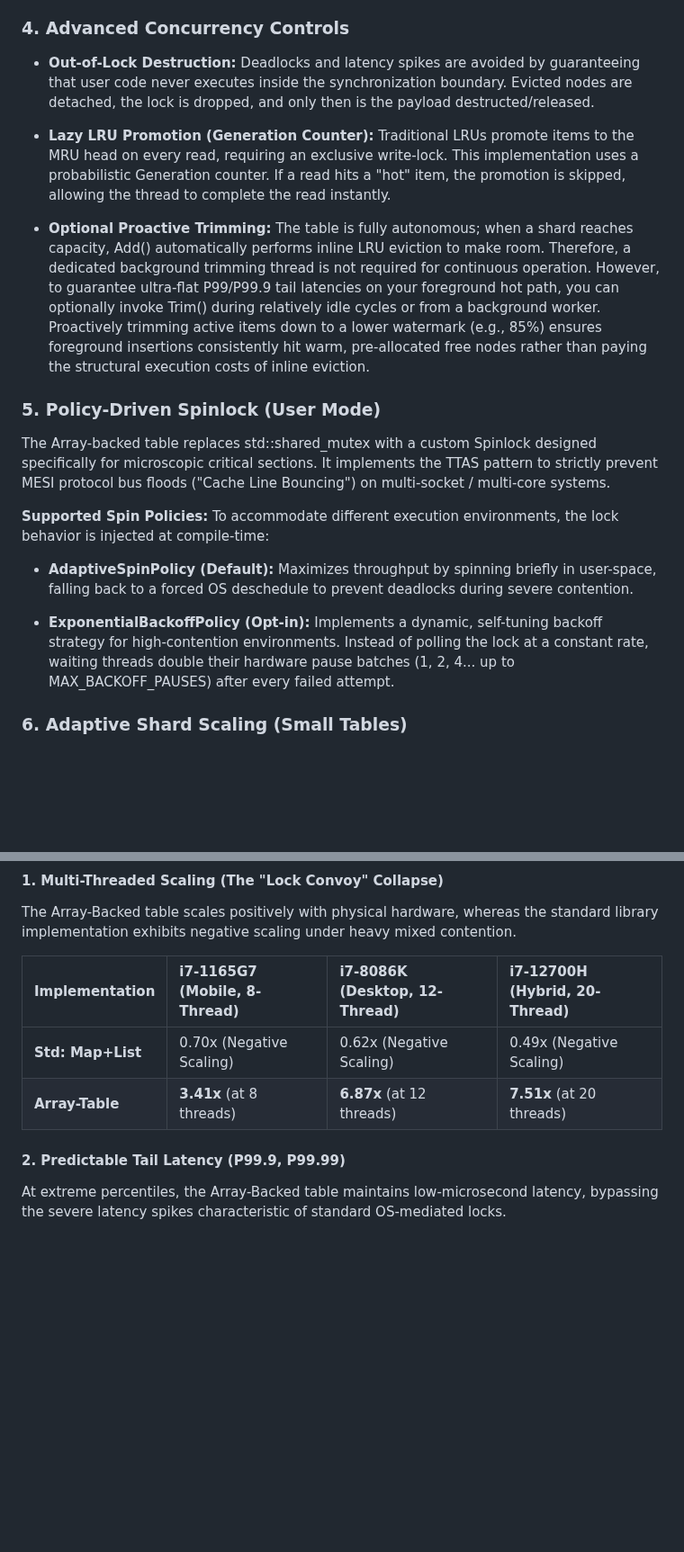
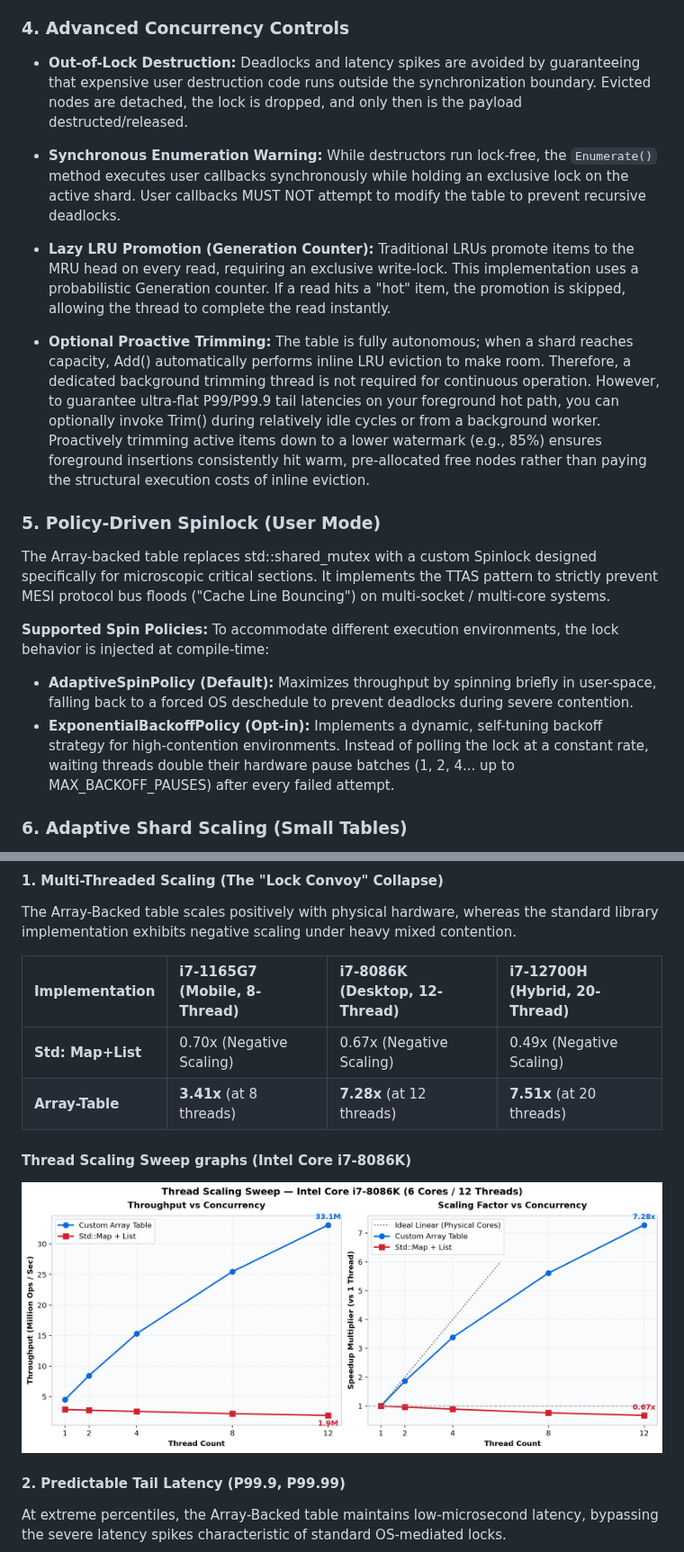
Before and after one commit to adanil-code/LRUHashTable, a Markdown page: Readme.md, 2 parts joined by grey strips. Shown at 90% size. Rendered like a GitHub page; pictures changed too: assets/thread_scaling_sweep.png (added); blank space fills up the shorter version.

Commit message:
Prevent silent arithmetic overflows when initializing the hash table with massive 64-bit allocation requests. Add thread scaling graphs.

```diff
--- a/Readme.md
+++ b/Readme.md
@@ -176,28 +176,22 @@ Variables required for hash traversal packed into the first portion of the first
 collision chain probing.
 
 ### 4. Advanced Concurrency Controls
-* **Out-of-Lock Destruction:** Deadlocks and latency spikes are avoided by guaranteeing that user code never executes inside the synchronization boundary. Evicted nodes are detached,
-the lock is dropped, and only then is the payload destructed/released.
+* **Out-of-Lock Destruction:** Deadlocks and latency spikes are avoided by guaranteeing that expensive user destruction code runs outside the synchronization boundary. Evicted nodes are detached, the lock is dropped, and only then is the payload destructed/released.
 
-* **Lazy LRU Promotion (Generation Counter):** Traditional LRUs promote items to the MRU head on every read, requiring an exclusive write-lock. This implementation uses a probabilistic
-Generation counter. If a read hits a "hot" item, the promotion is skipped, allowing the thread to complete the read instantly.
+* **Synchronous Enumeration Warning:** While destructors run lock-free, the `Enumerate()` method executes user callbacks synchronously while holding an exclusive lock on the active shard. User callbacks MUST NOT attempt to modify the table to prevent recursive deadlocks.
 
-* **Optional Proactive Trimming:** The table is fully autonomous; when a shard reaches capacity, Add() automatically performs inline LRU eviction to make room. Therefore, a dedicated
- background trimming thread is not required for continuous operation. However, to guarantee ultra-flat P99/P99.9 tail latencies on your foreground hot path, you can optionally invoke
- Trim() during relatively idle cycles or from a background worker. Proactively trimming active items down to a lower watermark (e.g., 85%) ensures foreground insertions consistently
- hit warm, pre-allocated free nodes rather than paying the structural execution costs of inline eviction.
+* **Lazy LRU Promotion (Generation Counter):** Traditional LRUs promote items to the MRU head on every read, requiring an exclusive write-lock. This implementation uses a probabilistic Generation counter. If a read hits a "hot" item, the promotion is skipped, allowing the thread to complete the read instantly.
+
+* **Optional Proactive Trimming:** The table is fully autonomous; when a shard reaches capacity, Add() automatically performs inline LRU eviction to make room. Therefore, a dedicated background trimming thread is not required for continuous operation. However, to guarantee ultra-flat P99/P99.9 tail latencies on your foreground hot path, you can optionally invoke Trim() during relatively idle cycles or from a background worker. Proactively trimming active items down to a lower watermark (e.g., 85%) ensures foreground insertions consistently hit warm, pre-allocated free nodes rather than paying the structural execution costs of inline eviction.
 
 ### 5. Policy-Driven Spinlock (User Mode)
-The Array-backed table replaces std::shared_mutex with a custom Spinlock designed specifically for microscopic critical sections. It implements the TTAS pattern to strictly prevent MESI
-protocol bus floods ("Cache Line Bouncing") on multi-socket / multi-core systems.
+The Array-backed table replaces std::shared_mutex with a custom Spinlock designed specifically for microscopic critical sections. It implements the TTAS pattern to strictly prevent MESI protocol bus floods ("Cache Line Bouncing") on multi-socket / multi-core systems.
 
 **Supported Spin Policies:**
 To accommodate different execution environments, the lock behavior is injected at compile-time:
 
 * **AdaptiveSpinPolicy (Default):** Maximizes throughput by spinning briefly in user-space, falling back to a forced OS deschedule to prevent deadlocks during severe contention.
-
-* **ExponentialBackoffPolicy (Opt-in):** Implements a dynamic, self-tuning backoff strategy for high-contention environments. Instead of polling the lock at a constant rate, waiting threads
-double their hardware pause batches (1, 2, 4... up to MAX_BACKOFF_PAUSES)  after every failed attempt.
+* **ExponentialBackoffPolicy (Opt-in):** Implements a dynamic, self-tuning backoff strategy for high-contention environments. Instead of polling the lock at a constant rate, waiting threads double their hardware pause batches (1, 2, 4... up to MAX_BACKOFF_PAUSES) after every failed attempt.
 
 ### 6. Adaptive Shard Scaling (Small Tables)
 To avoid synchronization overhead on small data sets, the implementation automatically scales down active shards for smaller capacities, enforcing a minimum of 64 items per shard.
@@ -220,8 +214,11 @@ The Array-Backed table scales positively with physical hardware, whereas the sta
 
 | Implementation       | i7-1165G7 (Mobile, 8-Thread) | i7-8086K (Desktop, 12-Thread) | i7-12700H (Hybrid, 20-Thread) |
 | :------------------- | :--------------------------- | :---------------------------- | :---------------------------- |
-| **Std: Map+List**    | 0.70x (Negative Scaling)     | 0.62x (Negative Scaling)      | 0.49x (Negative Scaling)      |
-| **Array-Table**      | **3.41x** (at 8 threads)     | **6.87x** (at 12 threads)     | **7.51x** (at 20 threads)     |
+| **Std: Map+List**    | 0.70x (Negative Scaling)     | 0.67x (Negative Scaling)      | 0.49x (Negative Scaling)      |
+| **Array-Table**      | **3.41x** (at 8 threads)     | **7.28x** (at 12 threads)     | **7.51x** (at 20 threads)     |
+
+#### Thread Scaling Sweep graphs (Intel Core i7-8086K)
+<img src="assets/thread_scaling_sweep.png" alt="Thread Scaling Sweep" width="1000">
 
 #### 2. Predictable Tail Latency (P99.9, P99.99)
 At extreme percentiles, the Array-Backed table maintains low-microsecond latency, bypassing the severe latency spikes characteristic of standard OS-mediated locks.
```
Also changed, not shown: other parts of Readme.md (+5 -10 lines), 2 other files.
